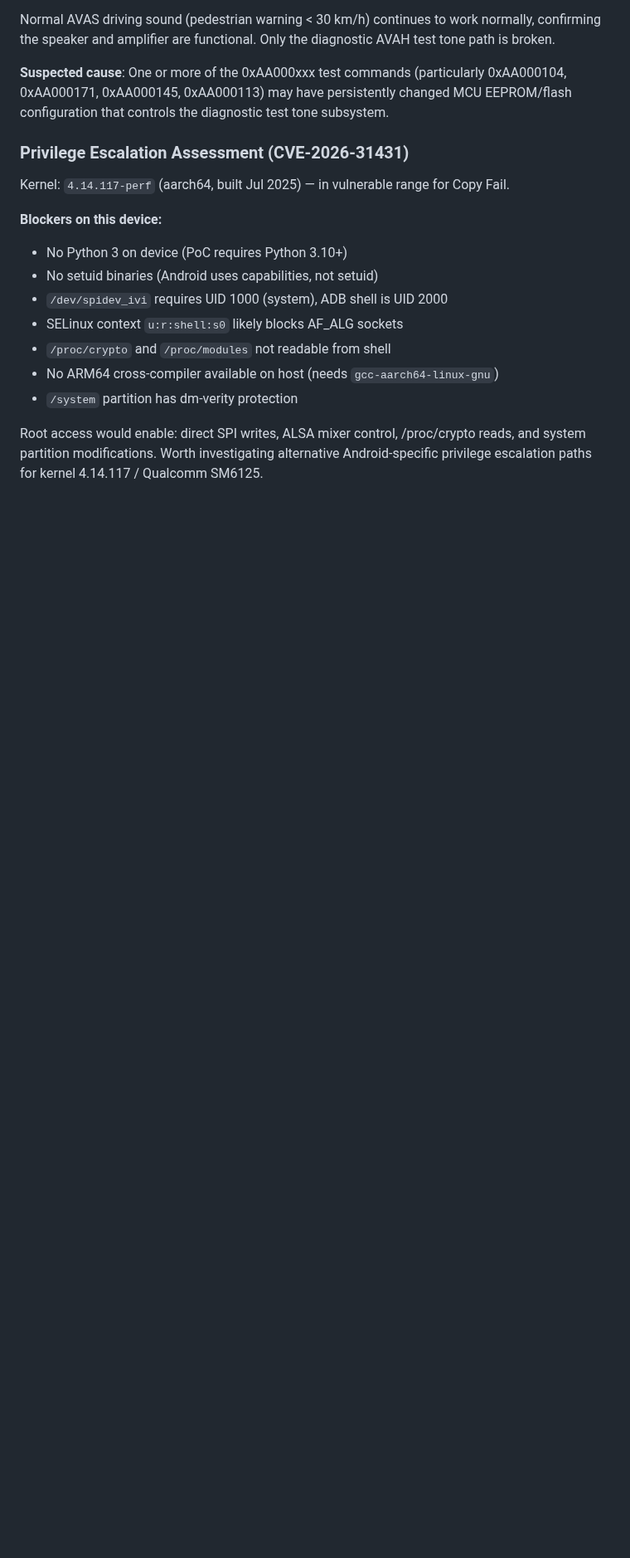
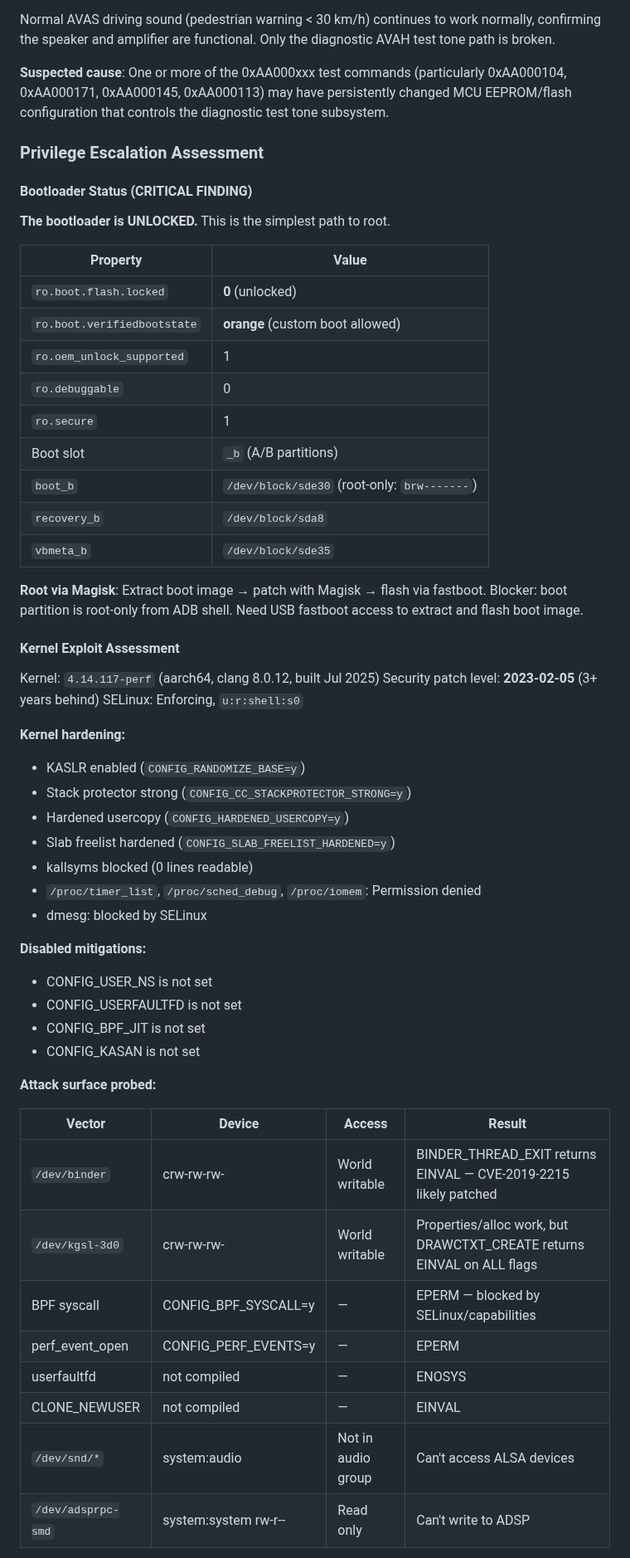
Before and after one commit to wheregoes/byd-dolphin-hacking, a Markdown page: docs/sound-and-themes.md, the part around one of its changes. Shown at 83% size. Rendered like a GitHub page; blank space fills up the shorter version.

```diff
--- a/docs/sound-and-themes.md
+++ b/docs/sound-and-themes.md
@@ -703,19 +703,59 @@ tone path is broken.
 0xAA000104, 0xAA000171, 0xAA000145, 0xAA000113) may have persistently changed MCU
 EEPROM/flash configuration that controls the diagnostic test tone subsystem.
 
-### Privilege Escalation Assessment (CVE-2026-31431)
+### Privilege Escalation Assessment
 
-Kernel: `4.14.117-perf` (aarch64, built Jul 2025) — in vulnerable range for Copy Fail.
+#### Bootloader Status (CRITICAL FINDING)
 
-**Blockers on this device:**
-- No Python 3 on device (PoC requires Python 3.10+)
-- No setuid binaries (Android uses capabilities, not setuid)
-- `/dev/spidev_ivi` requires UID 1000 (system), ADB shell is UID 2000
-- SELinux context `u:r:shell:s0` likely blocks AF_ALG sockets
-- `/proc/crypto` and `/proc/modules` not readable from shell
-- No ARM64 cross-compiler available on host (needs `gcc-aarch64-linux-gnu`)
-- `/system` partition has dm-verity protection
+**The bootloader is UNLOCKED.** This is the simplest path to root.
 
-Root access would enable: direct SPI writes, ALSA mixer control, /proc/crypto reads,
-and system partition modifications. Worth investigating alternative Android-specific
-privilege escalation paths for kernel 4.14.117 / Qualcomm SM6125.
+| Property | Value |
+|----------|-------|
+| `ro.boot.flash.locked` | **0** (unlocked) |
+| `ro.boot.verifiedbootstate` | **orange** (custom boot allowed) |
+| `ro.oem_unlock_supported` | 1 |
+| `ro.debuggable` | 0 |
+| `ro.secure` | 1 |
+| Boot slot | `_b` (A/B partitions) |
+| `boot_b` | `/dev/block/sde30` (root-only: `brw-------`) |
+| `recovery_b` | `/dev/block/sda8` |
+| `vbmeta_b` | `/dev/block/sde35` |
+
+**Root via Magisk**: Extract boot image → patch with Magisk → flash via fastboot.
+Blocker: boot partition is root-only from ADB shell. Need USB fastboot access to
+extract and flash boot image.
+
+#### Kernel Exploit Assessment
+
+Kernel: `4.14.117-perf` (aarch64, clang 8.0.12, built Jul 2025)
+Security patch level: **2023-02-05** (3+ years behind)
+SELinux: Enforcing, `u:r:shell:s0`
+
+**Kernel hardening:**
+- KASLR enabled (`CONFIG_RANDOMIZE_BASE=y`)
+- Stack protector strong (`CONFIG_CC_STACKPROTECTOR_STRONG=y`)
+- Hardened usercopy (`CONFIG_HARDENED_USERCOPY=y`)
+- Slab freelist hardened (`CONFIG_SLAB_FREELIST_HARDENED=y`)
+- kallsyms blocked (0 lines readable)
+- `/proc/timer_list`, `/proc/sched_debug`, `/proc/iomem`: Permission denied
+- dmesg: blocked by SELinux
+
+**Disabled mitigations:**
+- CONFIG_USER_NS is not set
+- CONFIG_USERFAULTFD is not set
+- CONFIG_BPF_JIT is not set
+- CONFIG_KASAN is not set
+
+**Attack surface probed:**
+
+| Vector | Device | Access | Result |
+|--------|--------|--------|--------|
+| `/dev/binder` | crw-rw-rw- | World writable | BINDER_THREAD_EXIT returns EINVAL — CVE-2019-2215 likely patched |
+| `/dev/kgsl-3d0` | crw-rw-rw- | World writable | Properties/alloc work, but DRAWCTXT_CREATE returns EINVAL on ALL flags |
+| BPF syscall | CONFIG_BPF_SYSCALL=y | — | EPERM — blocked by SELinux/capabilities |
+| perf_event_open | CONFIG_PERF_EVENTS=y | — | EPERM |
+| userfaultfd | not compiled | — | ENOSYS |
+| CLONE_NEWUSER | not compiled | — | EINVAL |
+| `/dev/snd/*` | system:audio | Not in audio group | Can't access ALSA devices |
+| `/dev/adsprpc-smd` | system:system rw-r-- | Read only | Can't write to ADSP |
+
```
Also changed, not shown: other parts of docs/sound-and-themes.md (+32 -2 lines), README.md (+15 -1 lines).
